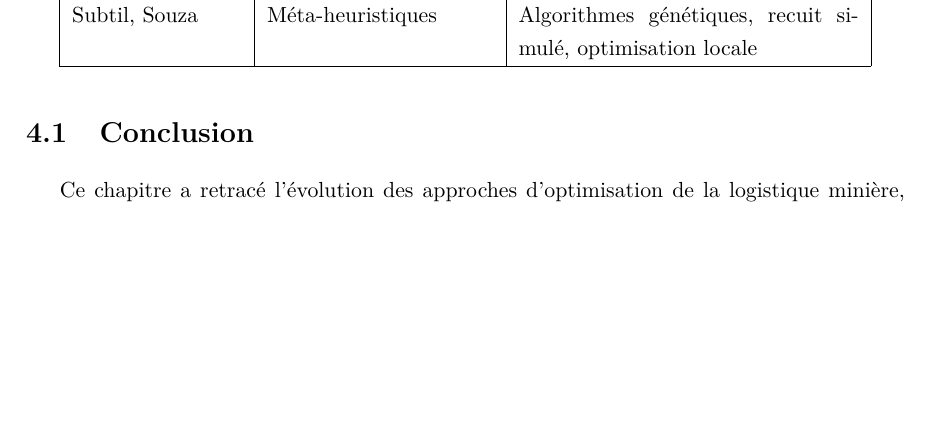
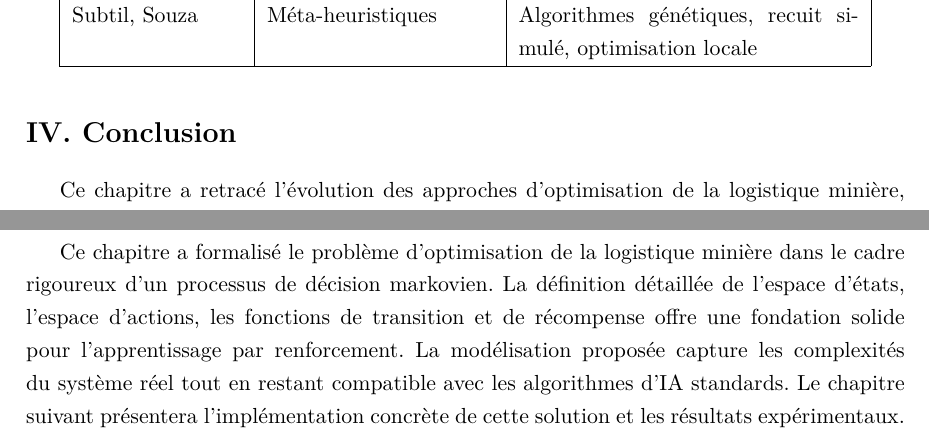
Before and after one commit to Juan-Lucas/memoire-master-rl-logistique, a LaTeX thesis (reports/rl_thesis.tex): part of page 21 of 36 before the commit and two parts of pages 21 and 27 of 37 after it, the two joined at a grey line, cut so that both start at the same text, the shorter picture padded with empty space. Compiled offline with pdfLaTeX.

Commit message:
Finaliser restructuration: ajouter sections IV aux Ch.4-5, corriger tableaux doublons

```diff
--- a/reports/rl_thesis.tex
+++ b/reports/rl_thesis.tex
@@ -443,8 +443,8 @@ Subtil, Souza & Méta-heuristiques & Algorithmes génétiques, recuit simulé, o
 \end{tabular}
 \end{table}
 
-\section{Conclusion}
-\label{sec:conclusion-etat-art}
+\section*{IV. Conclusion}
+\addcontentsline{toc}{section}{IV. Conclusion}
 
 Ce chapitre a retracé l’évolution des approches d’optimisation de la logistique minière, depuis les heuristiques simples jusqu’aux systèmes industriels, en passant par les méta-heuristiques et l’optimisation avancée. Il a mis en évidence les limites des méthodes traditionnelles face à la complexité, la variabilité et l’incertitude des environnements miniers. L’apprentissage par renforcement (RL) apparaît comme un paradigme innovant, capable d’apporter une adaptation dynamique, une optimisation holistique et une robustesse accrue. Ce positionnement ouvre la voie à une nouvelle génération de solutions pour la logistique minière. Le chapitre suivant présentera la modélisation du problème et les choix méthodologiques pour concevoir un agent RL adapté à la logistique minière.
 
@@ -550,6 +550,11 @@ $$
 où $P_t$ représente le gain productif associé à la décision, $F_t$ la consommation de carburant ou d'énergie, $W_t$ le temps d'attente induit, $C_t$ un terme lié à la congestion, et $U_t$ un terme pénalisant les déséquilibres ou violations de contraintes. Les coefficients $\alpha$, $\beta$, $\gamma$, $\delta$ et $\epsilon$ permettent d'ajuster l'importance relative de chaque objectif.
 
 Concrètement, une décision est récompensée lorsqu'elle contribue à réduire les temps improductifs, fluidifier les flux et soutenir la production, et pénalisée lorsqu'elle provoque des files d'attente inutiles, accroît la consommation spécifique ou dégrade l'équilibre global de la flotte. Ce choix permet d'aller au-delà d'un simple objectif de plus court chemin en intégrant une vision holistique des performances du système. La récompense pourra être ajustée expérimentalement au chapitre suivant, afin de vérifier qu'elle favorise bien les comportements recherchés et qu'elle reste stable lors de l'entraînement.
+
+\section*{IV. Conclusion}
+\addcontentsline{toc}{section}{IV. Conclusion}
+
+Ce chapitre a formalisé le problème d'optimisation de la logistique minière dans le cadre rigoureux d'un processus de décision markovien. La définition détaillée de l'espace d'états, l'espace d'actions, les fonctions de transition et de récompense offre une fondation solide pour l'apprentissage par renforcement. La modélisation proposée capture les complexités du système réel tout en restant compatible avec les algorithmes d'IA standards. Le chapitre suivant présentera l'implémentation concrète de cette solution et les résultats expérimentaux.
 
 % ============================================================================
 %        CHAPITRE 6 : ÉTUDE DE CAS ET EXPÉRIMENTATION
```
